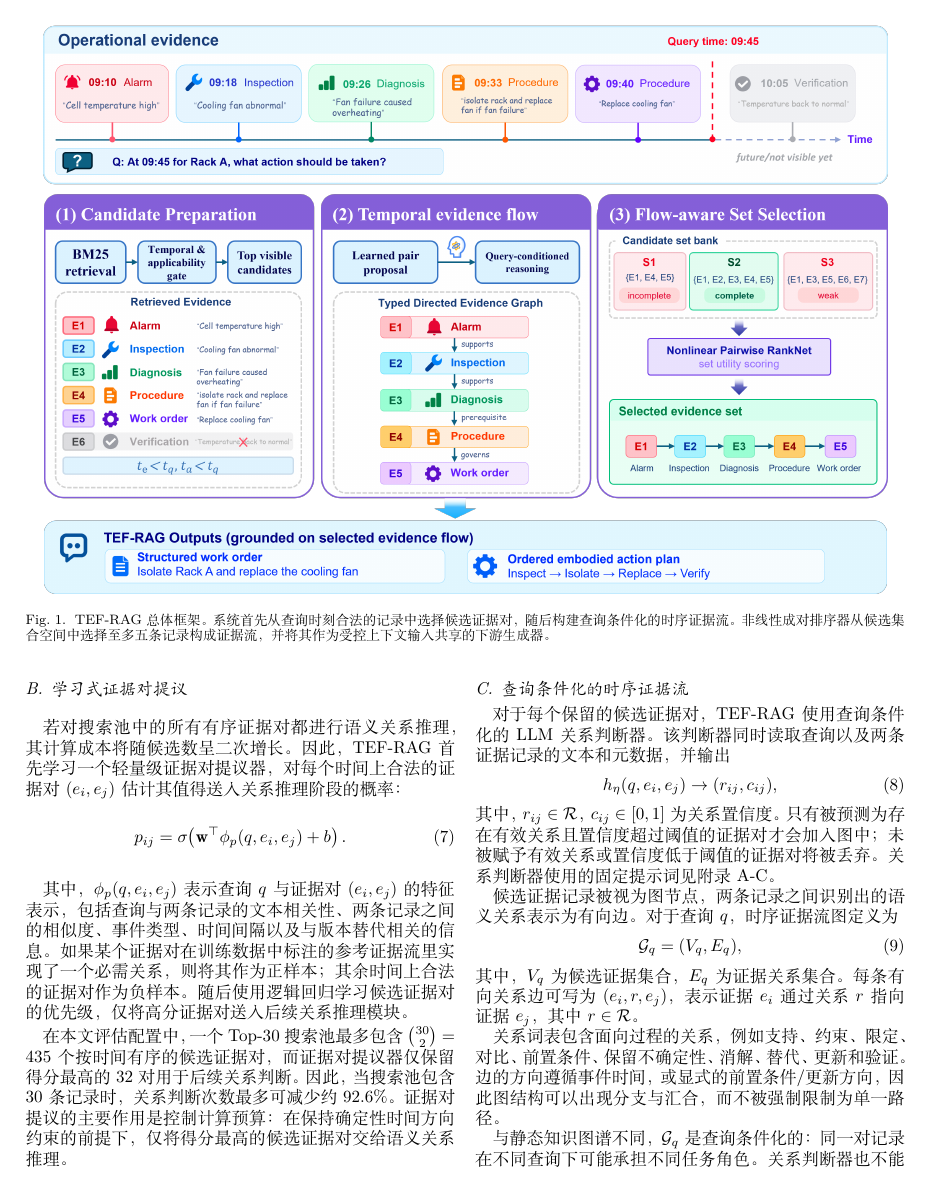
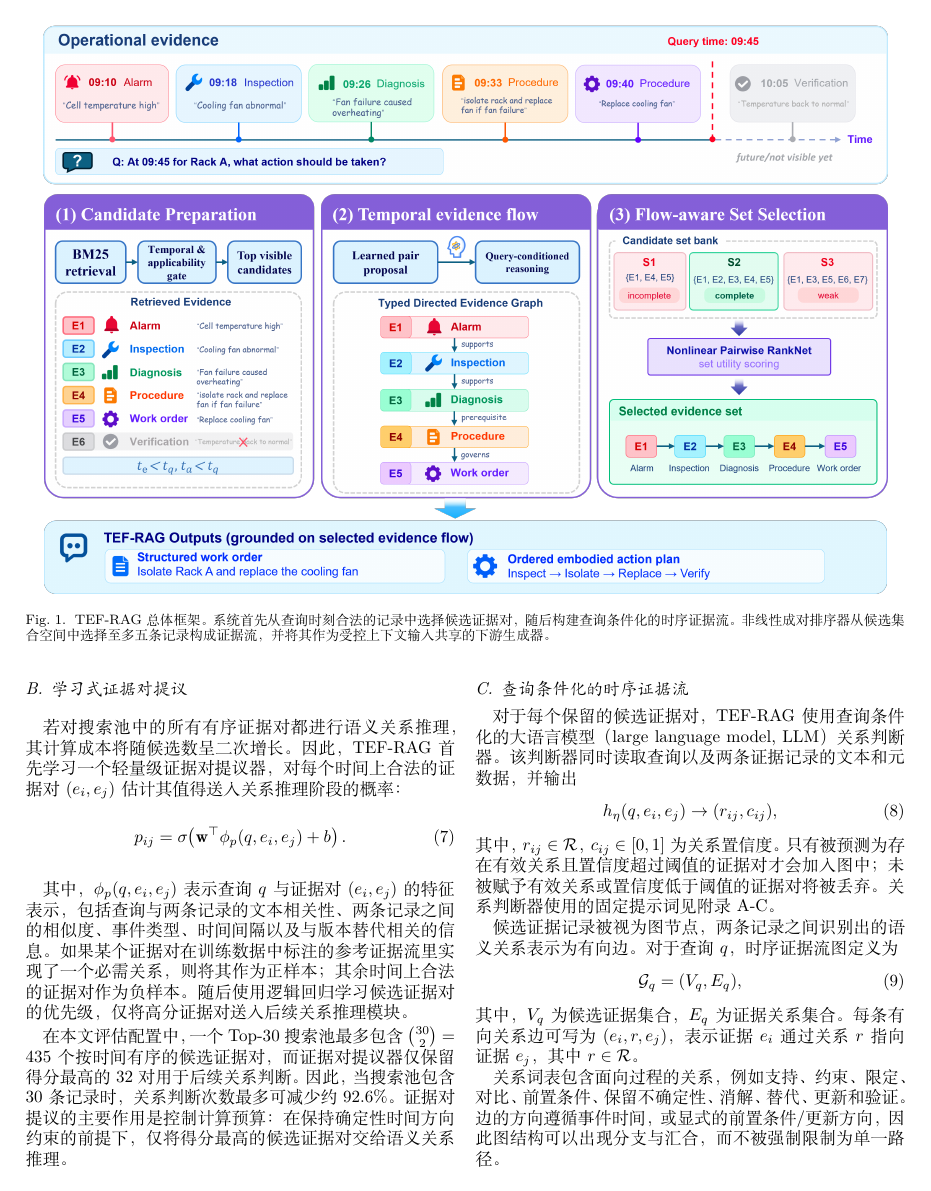
Before and after one commit to joceah/TEF-RAG, a LaTeX paper (paper/TEF_RAG_ICRA_style_zh_v5.tex, which reads paper/sections_zh_v5/03_method_outline.tex): page 3 of 9. Compiled offline with XeLaTeX.

Commit message:
paper: expand LLM at first Chinese mention

```diff
--- a/paper/sections_zh_v5/03_method_outline.tex
+++ b/paper/sections_zh_v5/03_method_outline.tex
@@ -40,7 +40,7 @@ $\binom{30}{2}=435$ 个按时间有序的候选证据对，
 
 \subsection{查询条件化的时序证据流}
 
-对于每个保留的候选证据对，TEF-RAG 使用查询条件化的 LLM 关系判断器。该判断器同时读取查询以及两条证据记录的文本和元数据，并输出
+对于每个保留的候选证据对，TEF-RAG 使用查询条件化的大语言模型（large language model, LLM）关系判断器。该判断器同时读取查询以及两条证据记录的文本和元数据，并输出
 \begin{equation}
 h_{\eta}(q,e_i,e_j)
 \rightarrow
```
